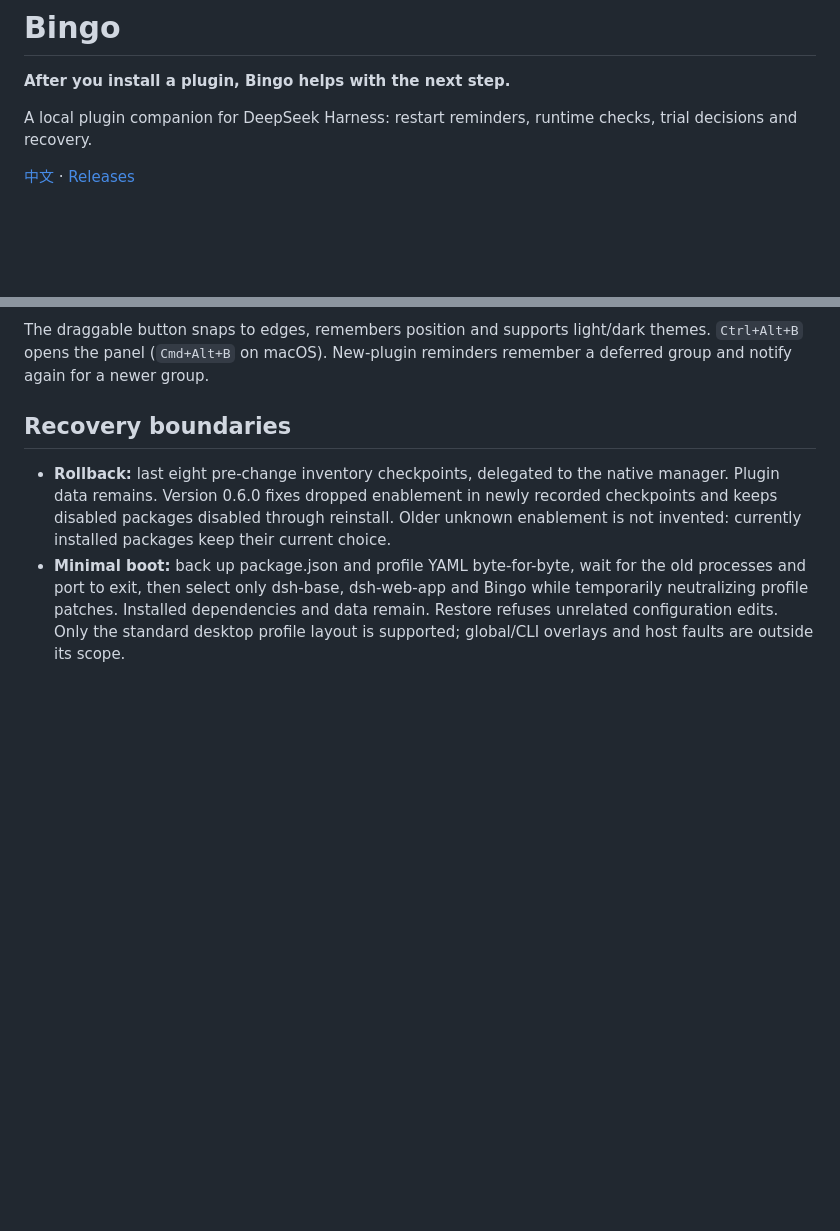
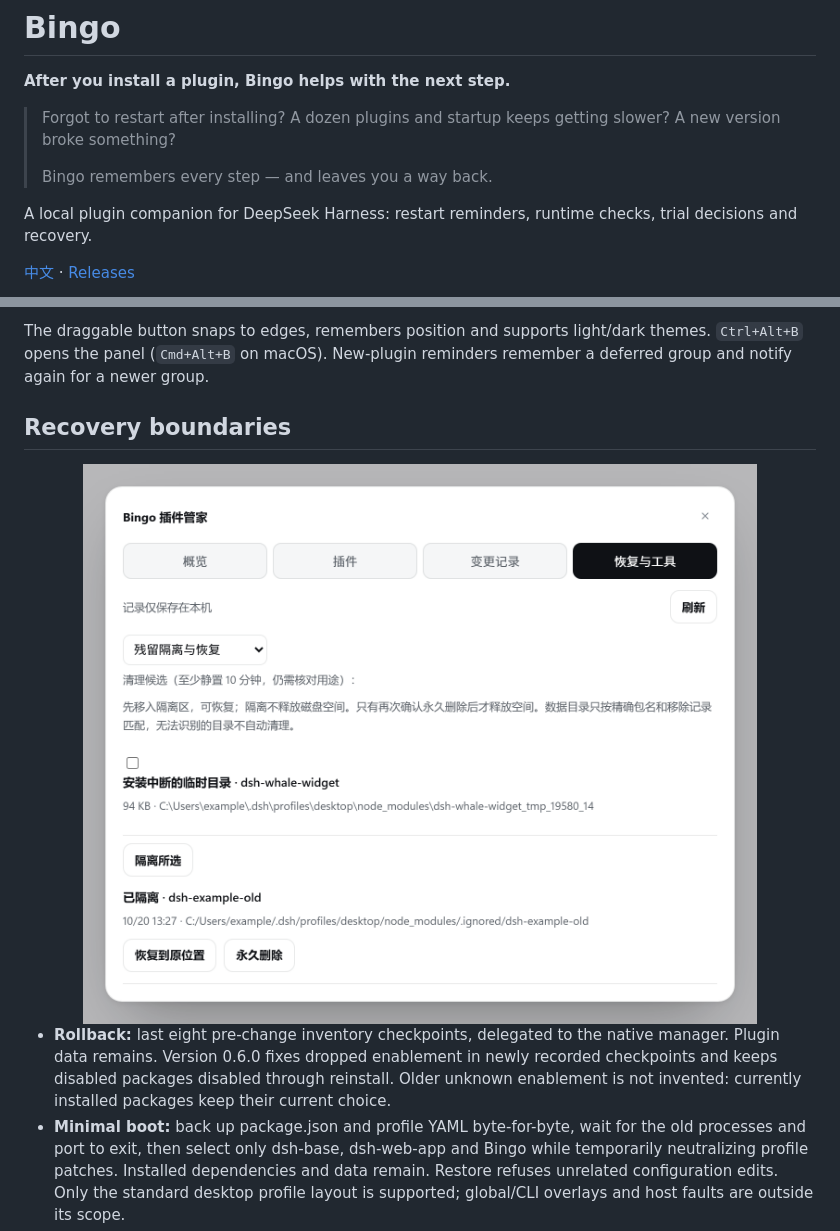
Before and after one commit to kongkongya367-glitch/dsh-bingo-ren, a Markdown page: README.en.md, 2 parts joined by grey strips. Rendered like a GitHub page; blank space fills up the shorter version.

Commit message:
docs: lead with the pain point (en)

```diff
--- a/README.en.md
+++ b/README.en.md
@@ -1,6 +1,10 @@
 # Bingo
 
 **After you install a plugin, Bingo helps with the next step.**
+
+> Forgot to restart after installing? A dozen plugins and startup keeps getting slower? A new version broke something?
+>
+> Bingo remembers every step — and leaves you a way back.
 
 A local plugin companion for DeepSeek Harness: restart reminders, runtime checks, trial decisions and recovery.
 
@@ -45,6 +49,8 @@ The draggable button snaps to edges, remembers position and supports light/dark
 
 ## Recovery boundaries
 
+<img src="assets/screenshot-cleanup.png?v=060" width="100%" alt="Quarantine: candidates, isolate and restore">
+
 - **Rollback:** last eight pre-change inventory checkpoints, delegated to the native manager. Plugin data remains. Version 0.6.0 fixes dropped enablement in newly recorded checkpoints and keeps disabled packages disabled through reinstall. Older unknown enablement is not invented: currently installed packages keep their current choice.
 - **Minimal boot:** back up package.json and profile YAML byte-for-byte, wait for the old processes and port to exit, then select only dsh-base, dsh-web-app and Bingo while temporarily neutralizing profile patches. Installed dependencies and data remain. Restore refuses unrelated configuration edits. Only the standard desktop profile layout is supported; global/CLI overlays and host faults are outside its scope.
 - **Independent rescue:** a Windows launcher is saved after a healthy load under the local Bingo state's `救援` directory. Close Harness completely before using it. It survives later package damage. Alternatively extract a release and run `node lib/rescue-cli.mjs enter --profile <absolute-profile> --closed --apply`; use `restore` to recover. `--without-bingo` excludes Bingo too; `status` is read-only. Backups may contain original configuration credentials and should remain private.
```
Also changed, not shown: other parts of README.en.md (+2 -0 lines).
